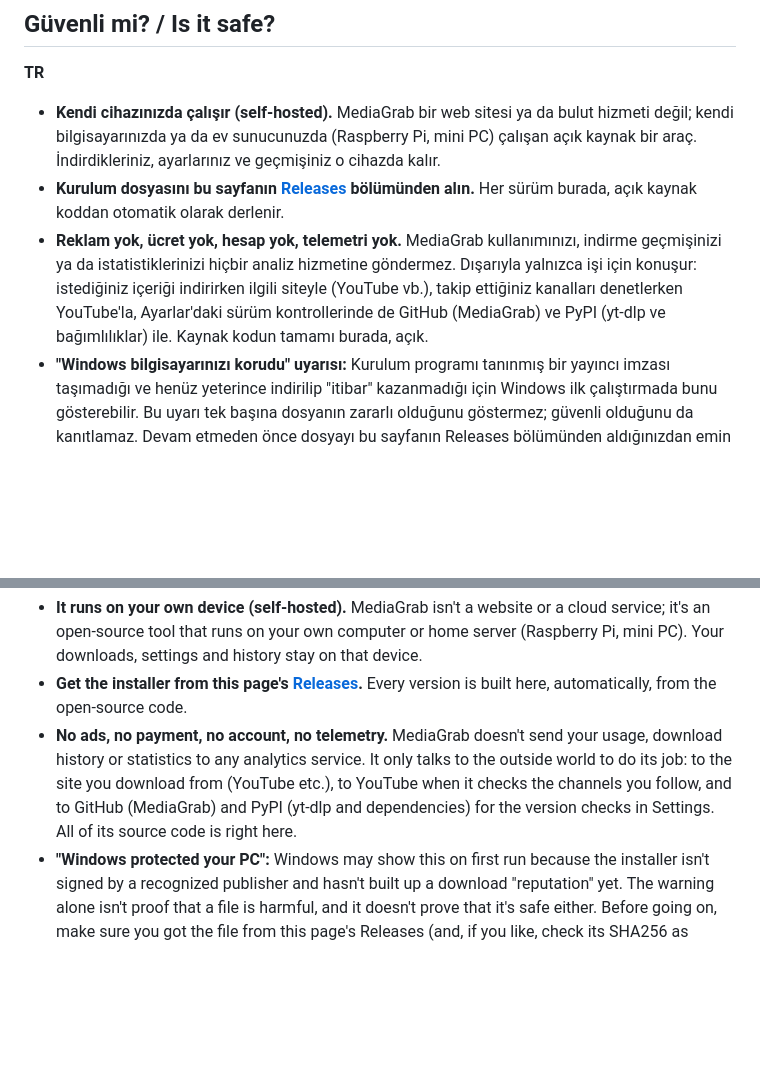
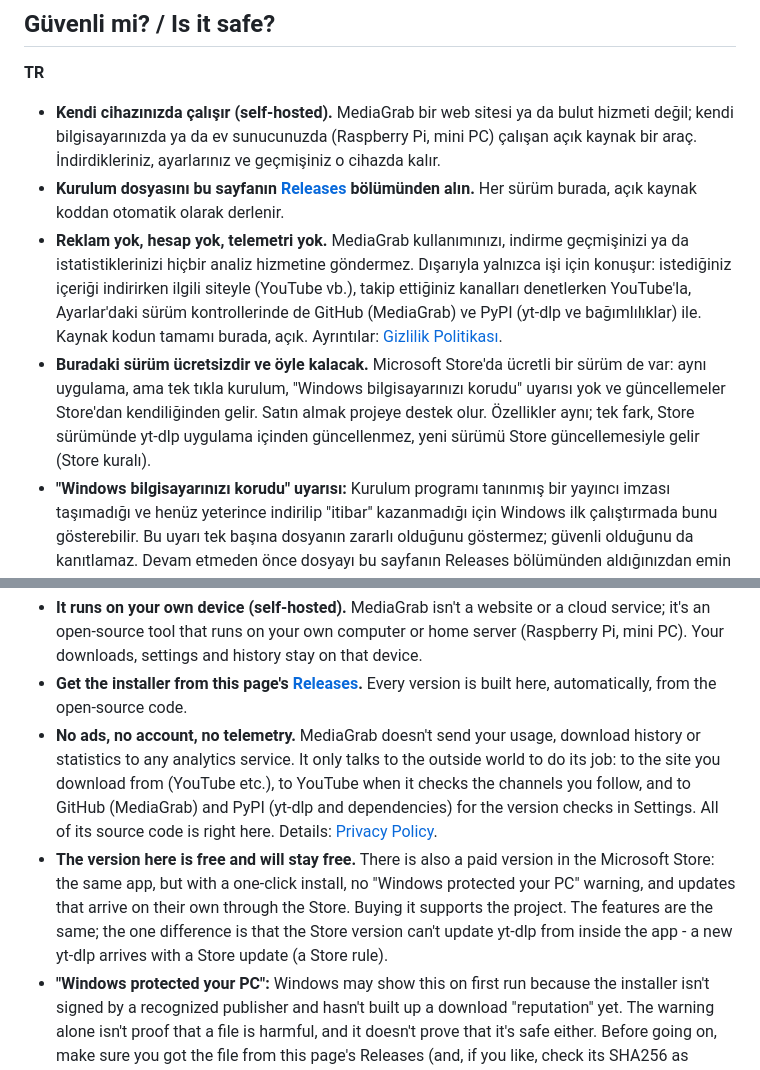
Before and after one commit to umitkrkmz/mediagrab, a Markdown page: README.md, 2 parts joined by grey strips. GitHub-like rendering; blank space fills up the shorter version.

```diff
--- a/README.md
+++ b/README.md
@@ -38,7 +38,8 @@
 
 - **Kendi cihazınızda çalışır (self-hosted).** MediaGrab bir web sitesi ya da bulut hizmeti değil; kendi bilgisayarınızda ya da ev sunucunuzda (Raspberry Pi, mini PC) çalışan açık kaynak bir araç. İndirdikleriniz, ayarlarınız ve geçmişiniz o cihazda kalır.
 - **Kurulum dosyasını bu sayfanın [Releases](https://github.com/umitkrkmz/mediagrab/releases) bölümünden alın.** Her sürüm burada, açık kaynak koddan otomatik olarak derlenir.
-- **Reklam yok, ücret yok, hesap yok, telemetri yok.** MediaGrab kullanımınızı, indirme geçmişinizi ya da istatistiklerinizi hiçbir analiz hizmetine göndermez. Dışarıyla yalnızca işi için konuşur: istediğiniz içeriği indirirken ilgili siteyle (YouTube vb.), takip ettiğiniz kanalları denetlerken YouTube'la, Ayarlar'daki sürüm kontrollerinde de GitHub (MediaGrab) ve PyPI (yt-dlp ve bağımlılıklar) ile. Kaynak kodun tamamı burada, açık.
+- **Reklam yok, hesap yok, telemetri yok.** MediaGrab kullanımınızı, indirme geçmişinizi ya da istatistiklerinizi hiçbir analiz hizmetine göndermez. Dışarıyla yalnızca işi için konuşur: istediğiniz içeriği indirirken ilgili siteyle (YouTube vb.), takip ettiğiniz kanalları denetlerken YouTube'la, Ayarlar'daki sürüm kontrollerinde de GitHub (MediaGrab) ve PyPI (yt-dlp ve bağımlılıklar) ile. Kaynak kodun tamamı burada, açık. Ayrıntılar: [Gizlilik Politikası](docs/PRIVACY.md).
+- **Buradaki sürüm ücretsizdir ve öyle kalacak.** Microsoft Store'da ücretli bir sürüm de var: aynı uygulama, ama tek tıkla kurulum, "Windows bilgisayarınızı korudu" uyarısı yok ve güncellemeler Store'dan kendiliğinden gelir. Satın almak projeye destek olur. Özellikler aynı; tek fark, Store sürümünde yt-dlp uygulama içinden güncellenmez, yeni sürümü Store güncellemesiyle gelir (Store kuralı).
 - **"Windows bilgisayarınızı korudu" uyarısı:** Kurulum programı tanınmış bir yayıncı imzası taşımadığı ve henüz yeterince indirilip "itibar" kazanmadığı için Windows ilk çalıştırmada bunu gösterebilir. Bu uyarı tek başına dosyanın zararlı olduğunu göstermez; güvenli olduğunu da kanıtlamaz. Devam etmeden önce dosyayı bu sayfanın Releases bölümünden aldığınızdan emin olun (isterseniz aşağıdaki gibi SHA256 değerini doğrulayın), sonra **Ek bilgi → Yine de çalıştır**'a tıklayın ([ekran görüntüleriyle](docs/README.tr.md#yöntem-a-windows-kurulum-programı-önerilen)).
 - **Doğrulamak isterseniz:** her yayının notlarında kurulum dosyasının SHA256 değeri ve VirusTotal tarama bağlantısı vardır. PowerShell'de `Get-FileHash .\MediaGrabSetup.exe` ile çıkan değeri karşılaştırın.
 
@@ -46,7 +47,8 @@
 
 - **It runs on your own device (self-hosted).** MediaGrab isn't a website or a cloud service; it's an open-source tool that runs on your own computer or home server (Raspberry Pi, mini PC). Your downloads, settings and history stay on that device.
 - **Get the installer from this page's [Releases](https://github.com/umitkrkmz/mediagrab/releases).** Every version is built here, automatically, from the open-source code.
-- **No ads, no payment, no account, no telemetry.** MediaGrab doesn't send your usage, download history or statistics to any analytics service. It only talks to the outside world to do its job: to the site you download from (YouTube etc.), to YouTube when it checks the channels you follow, and to GitHub (MediaGrab) and PyPI (yt-dlp and dependencies) for the version checks in Settings. All of its source code is right here.
+- **No ads, no account, no telemetry.** MediaGrab doesn't send your usage, download history or statistics to any analytics service. It only talks to the outside world to do its job: to the site you download from (YouTube etc.), to YouTube when it checks the channels you follow, and to GitHub (MediaGrab) and PyPI (yt-dlp and dependencies) for the version checks in Settings. All of its source code is right here. Details: [Privacy Policy](docs/PRIVACY.md).
+- **The version here is free and will stay free.** There is also a paid version in the Microsoft Store: the same app, but with a one-click install, no "Windows protected your PC" warning, and updates that arrive on their own through the Store. Buying it supports the project. The features are the same; the one difference is that the Store version can't update yt-dlp from inside the app - a new yt-dlp arrives with a Store update (a Store rule).
 - **"Windows protected your PC":** Windows may show this on first run because the installer isn't signed by a recognized publisher and hasn't built up a download "reputation" yet. The warning alone isn't proof that a file is harmful, and it doesn't prove that it's safe either. Before going on, make sure you got the file from this page's Releases (and, if you like, check its SHA256 as below), then click **More info → Run anyway** ([with screenshots](docs/README.en.md#method-a-the-windows-installer-recommended)).
 - **To verify it:** every release's notes list the installer's SHA256 and a VirusTotal scan link. In PowerShell, compare the output of `Get-FileHash .\MediaGrabSetup.exe`.
 
```
Also changed, not shown: docs/PRIVACY.md (added, +89 -0 lines), maps/project-map.md (+1 -0 lines).
